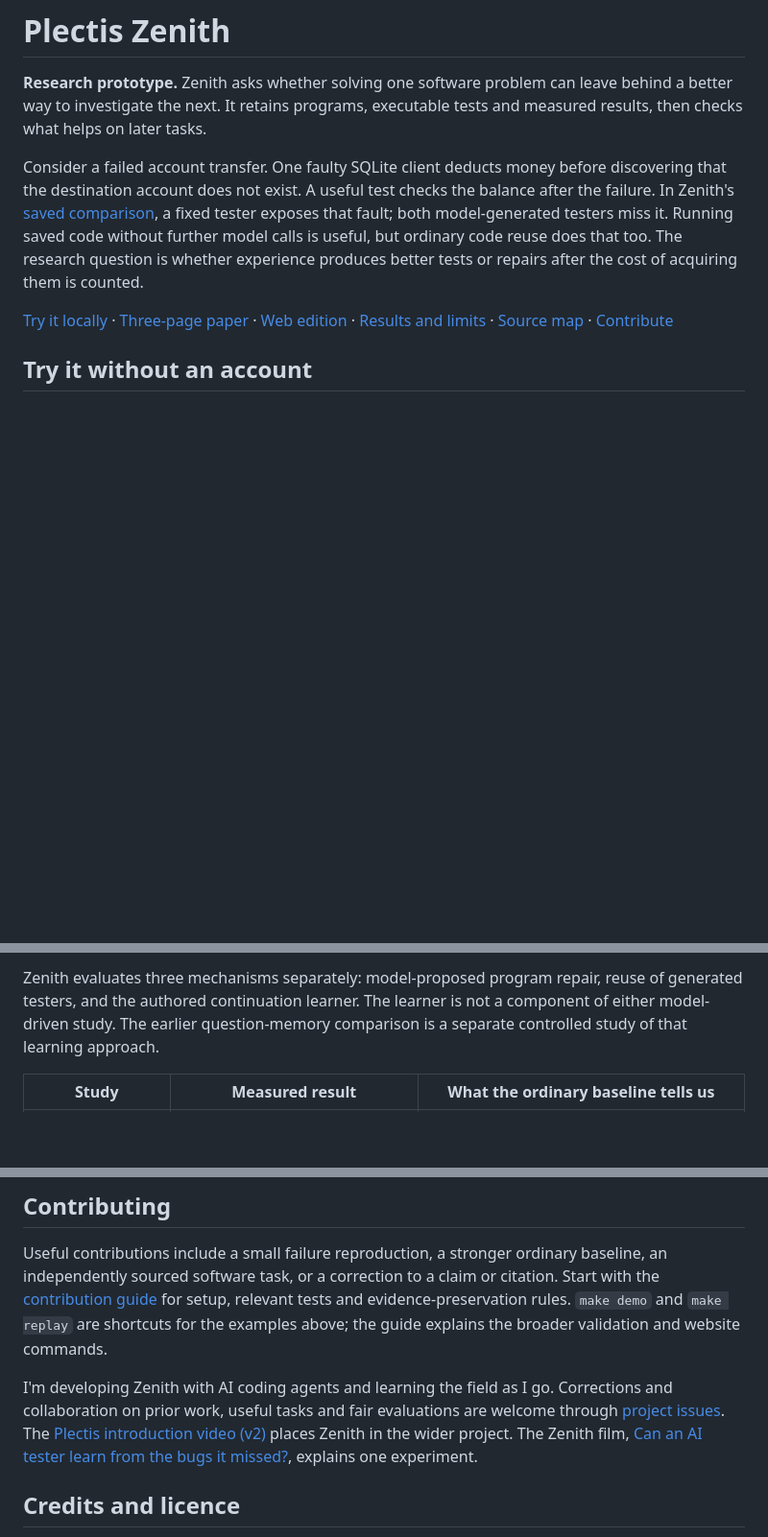
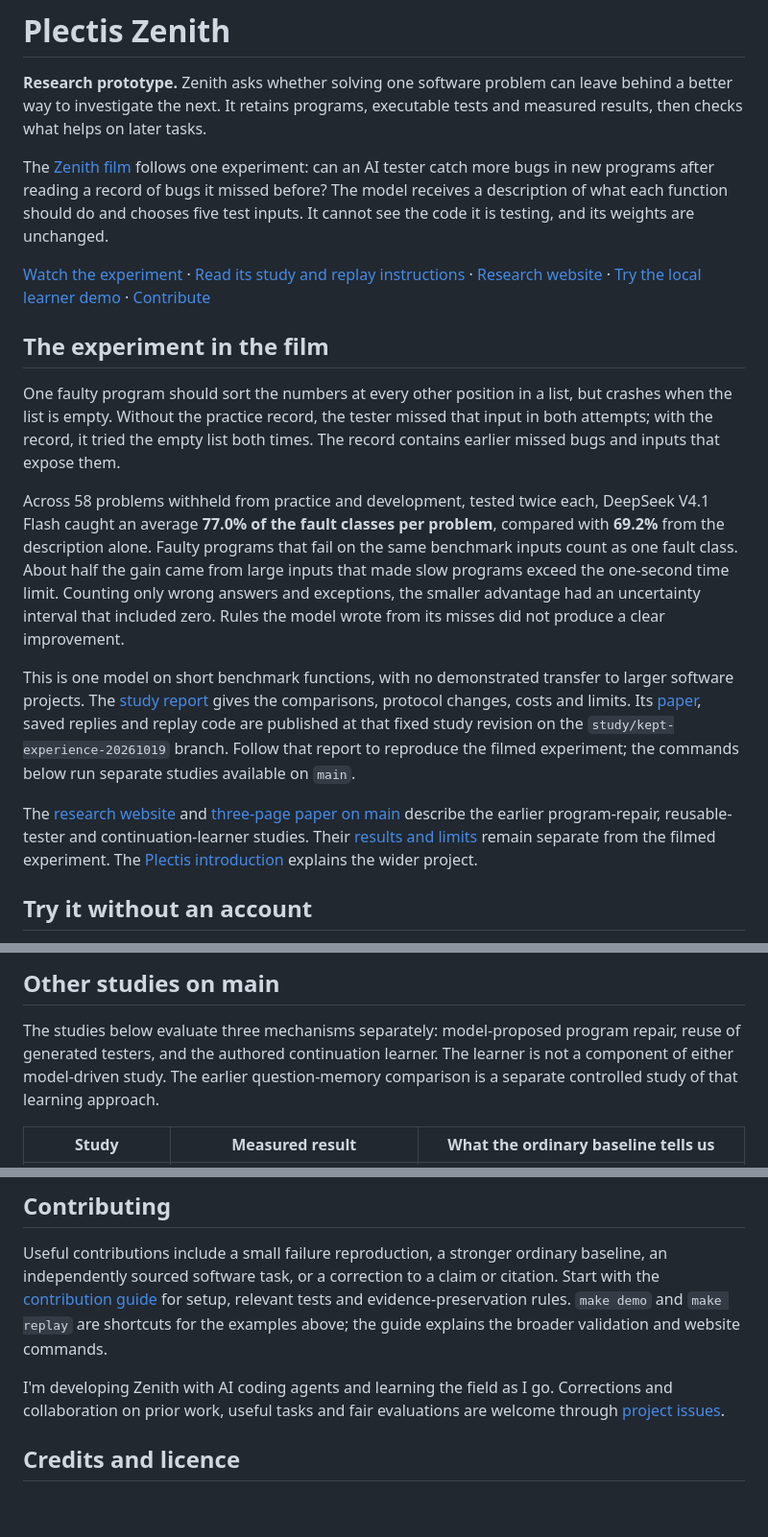
Before and after one commit to wcook04/plectis-zenith, a Markdown page: README.md, 3 parts joined by grey strips. Shown at 96% size. Drawn GitHub-style; blank space fills up the shorter version.

Commit message:
docs: orient Zenith readers to the filmed testing study (#15)

```diff
--- a/README.md
+++ b/README.md
@@ -2,9 +2,19 @@
 
 **Research prototype.** Zenith asks whether solving one software problem can leave behind a better way to investigate the next. It retains programs, executable tests and measured results, then checks what helps on later tasks.
 
-Consider a failed account transfer. One faulty SQLite client deducts money before discovering that the destination account does not exist. A useful test checks the balance after the failure. In Zenith's [saved comparison](docs/studies/client/client-investigation-v2-low-20261015.md#condition-and-paired-results), a fixed tester exposes that fault; both model-generated testers miss it. Running saved code without further model calls is useful, but ordinary code reuse does that too. The research question is whether experience produces better tests or repairs after the cost of acquiring them is counted.
+The [Zenith film](https://www.youtube.com/watch?v=-PITavNIUgg) follows one experiment: can an AI tester catch more bugs in new programs after reading a record of bugs it missed before? The model receives a description of what each function should do and chooses five test inputs. It cannot see the code it is testing, and its weights are unchanged.
 
-[Try it locally](#try-it-without-an-account) · [Three-page paper](paper/zenith.pdf) · [Web edition](https://wcook04.github.io/plectis-zenith/) · [Results and limits](docs/status.md) · [Source map](#source-map) · [Contribute](CONTRIBUTING.md)
+[Watch the experiment](https://www.youtube.com/watch?v=-PITavNIUgg) · [Read its study and replay instructions](https://github.com/wcook04/plectis-zenith/blob/2b325e2de0fb763d0998f2a4f61fac59001ded59/docs/studies/kept-experience/README.md) · [Research website](https://wcook04.github.io/plectis-zenith/) · [Try the local learner demo](#try-it-without-an-account) · [Contribute](CONTRIBUTING.md)
+
+## The experiment in the film
+
+One faulty program should sort the numbers at every other position in a list, but crashes when the list is empty. Without the practice record, the tester missed that input in both attempts; with the record, it tried the empty list both times. The record contains earlier missed bugs and inputs that expose them.
+
+Across 58 problems withheld from practice and development, tested twice each, DeepSeek V4.1 Flash caught an average **77.0% of the fault classes per problem**, compared with **69.2%** from the description alone. Faulty programs that fail on the same benchmark inputs count as one fault class. About half the gain came from large inputs that made slow programs exceed the one-second time limit. Counting only wrong answers and exceptions, the smaller advantage had an uncertainty interval that included zero. Rules the model wrote from its misses did not produce a clear improvement.
+
+This is one model on short benchmark functions, with no demonstrated transfer to larger software projects. The [study report](https://github.com/wcook04/plectis-zenith/blob/2b325e2de0fb763d0998f2a4f61fac59001ded59/docs/studies/kept-experience/README.md) gives the comparisons, protocol changes, costs and limits. Its [paper](https://github.com/wcook04/plectis-zenith/blob/2b325e2de0fb763d0998f2a4f61fac59001ded59/paper/zenith.pdf), saved replies and replay code are published at that fixed study revision on the `study/kept-experience-20261019` branch. Follow that report to reproduce the filmed experiment; the commands below run separate studies available on `main`.
+
+The [research website](https://wcook04.github.io/plectis-zenith/) and [three-page paper on main](paper/zenith.pdf) describe the earlier program-repair, reusable-tester and continuation-learner studies. Their [results and limits](docs/status.md) remain separate from the filmed experiment. The [Plectis introduction](https://www.youtube.com/watch?v=Ut9068O-HGU) explains the wider project.
 
 ## Try it without an account
 
@@ -61,5 +71,7 @@ The [contribution guide](CONTRIBUTING.md#install-and-check-the-source-checkout)
 
-Zenith evaluates three mechanisms separately: model-proposed program repair, reuse of generated testers, and the authored continuation learner. The learner is not a component of either model-driven study. The earlier question-memory comparison is a separate controlled study of that learning approach.
+## Other studies on main
+
+The studies below evaluate three mechanisms separately: model-proposed program repair, reuse of generated testers, and the authored continuation learner. The learner is not a component of either model-driven study. The earlier question-memory comparison is a separate controlled study of that learning approach.
 
 | Study | Measured result | What the ordinary baseline tells us |
 |---|---|---|
@@ -120,7 +132,7 @@ The website projects the paper's prose, table, citations and diagram from the ma
 
 Useful contributions include a small failure reproduction, a stronger ordinary baseline, an independently sourced software task, or a correction to a claim or citation. Start with the [contribution guide](CONTRIBUTING.md) for setup, relevant tests and evidence-preservation rules. `make demo` and `make replay` are shortcuts for the examples above; the guide explains the broader validation and website commands.
 
-I'm developing Zenith with AI coding agents and learning the field as I go. Corrections and collaboration on prior work, useful tasks and fair evaluations are welcome through [project issues](https://github.com/wcook04/plectis-zenith/issues). The [Plectis introduction video (v2)](https://www.youtube.com/watch?v=Ut9068O-HGU) places Zenith in the wider project. The Zenith film, [Can an AI tester learn from the bugs it missed?](https://www.youtube.com/watch?v=-PITavNIUgg), explains one experiment.
+I'm developing Zenith with AI coding agents and learning the field as I go. Corrections and collaboration on prior work, useful tasks and fair evaluations are welcome through [project issues](https://github.com/wcook04/plectis-zenith/issues).
 
 <a id="credits-and-license"></a>
 
```
Also changed, not shown: other parts of README.md (+1 -1 lines).
